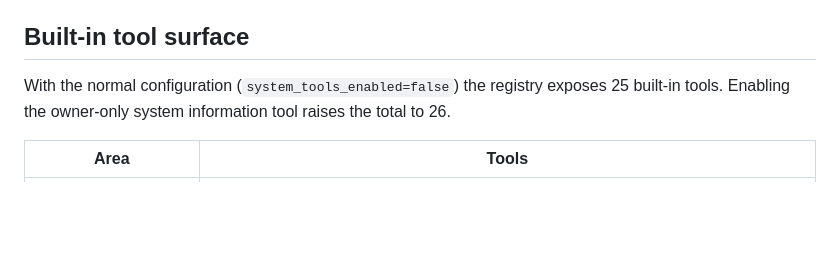
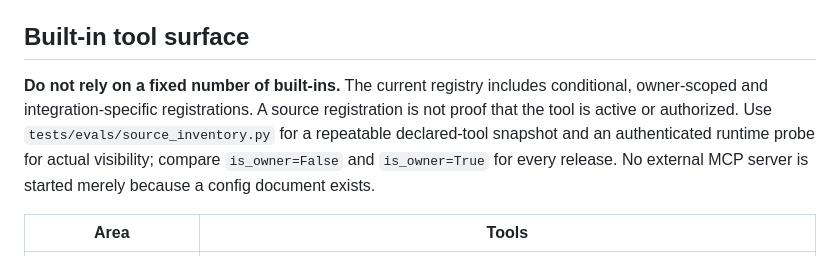
Before and after one commit to inetconnector/ComputeMesh, a Markdown page: services/mcp/README.md, the part around the change. Drawn GitHub-style; blank space fills up the shorter version.

Commit message:
docs(mcp): remove obsolete builtin count and distinguish static versus active tools

```diff
--- a/services/mcp/README.md
+++ b/services/mcp/README.md
@@ -4,7 +4,7 @@ ComputeMesh exposes built-in live-data tools through `ToolRegistry` and can also
 
 ## Built-in tool surface
 
-With the normal configuration (`system_tools_enabled=false`) the registry exposes 25 built-in tools. Enabling the owner-only system information tool raises the total to 26.
+**Do not rely on a fixed number of built-ins.** The current registry includes conditional, owner-scoped and integration-specific registrations. A source registration is not proof that the tool is active or authorized. Use `tests/evals/source_inventory.py` for a repeatable declared-tool snapshot and an authenticated runtime probe for actual visibility; compare `is_owner=False` and `is_owner=True` for every release. No external MCP server is started merely because a config document exists.
 
 | Area | Tools |
 | --- | --- |
```
